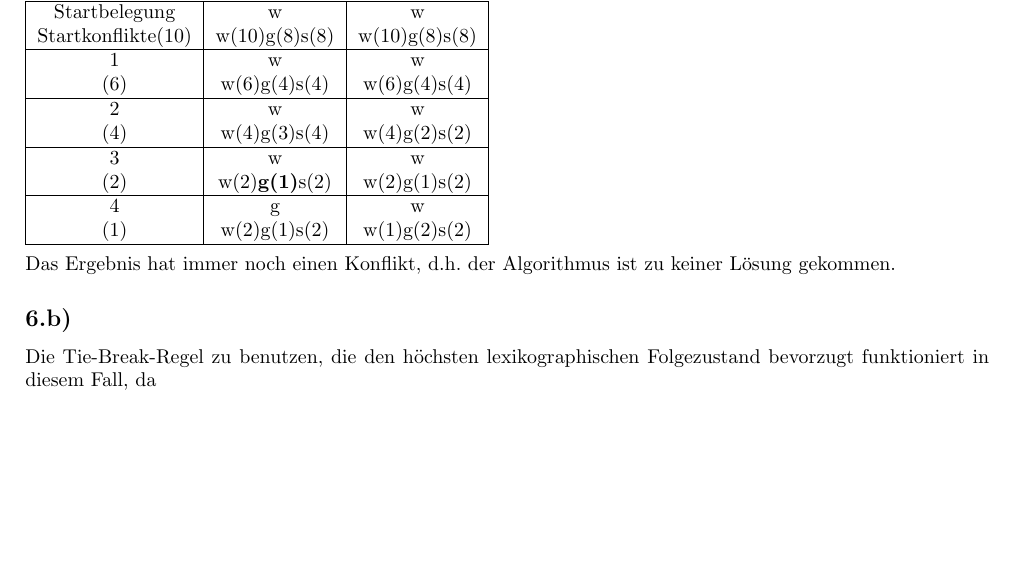
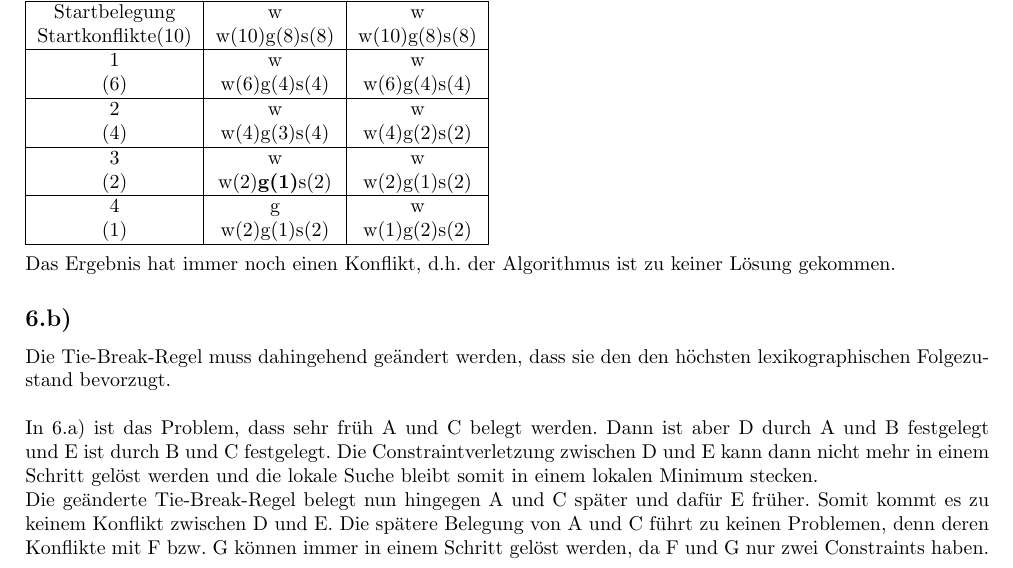
Before and after one commit to MFizz/GKITUB, a LaTeX document (GKI_HA1.tex): part of page 4 of 4, cut so that both start at the same text, the shorter picture padded with empty space. Compiled offline with pdfLaTeX; a LaTeX package or settings file that is missing is left out.

Commit message:
Aufgabe 6.b) hinzugefügt

```diff
--- a/GKI_HA1.tex
+++ b/GKI_HA1.tex
@@ -220,6 +220,10 @@ Startkonflikte(10) &  w(10)g(7)s(7) & w(10)\textbf{g(6)},s(6)  & w(10)g(7)s(7) &
   Das Ergebnis hat immer noch einen Konflikt, d.h. der Algorithmus ist zu keiner Lösung gekommen.
 
 \subsection*{6.b)}
-Die Tie-Break-Regel zu benutzen, die den höchsten lexikographischen Folgezustand bevorzugt funktioniert in diesem Fall, da
+Die Tie-Break-Regel muss dahingehend ge\"andert werden, dass sie den den höchsten lexikographischen Folgezustand bevorzugt.\\
+\\
+In 6.a) ist das Problem, dass sehr fr\"uh A und C belegt werden. Dann ist aber D durch A und B festgelegt und E ist durch B und C festgelegt. Die Constraintverletzung zwischen D und E kann dann nicht mehr in einem Schritt gel\"ost werden und die lokale Suche bleibt somit in einem lokalen Minimum stecken.
+
+Die ge\"anderte Tie-Break-Regel belegt nun hingegen A und C sp\"ater und daf\"ur E fr\"uher. Somit kommt es zu keinem Konflikt zwischen D und E. Die sp\"atere Belegung von A und C f\"uhrt zu keinen Problemen, denn deren Konflikte mit F bzw. G k\"onnen immer in einem Schritt gel\"ost werden, da F und G nur zwei Constraints haben.
 
 \end{document}
```
Also changed, not shown: GKI_HA1.pdf.
